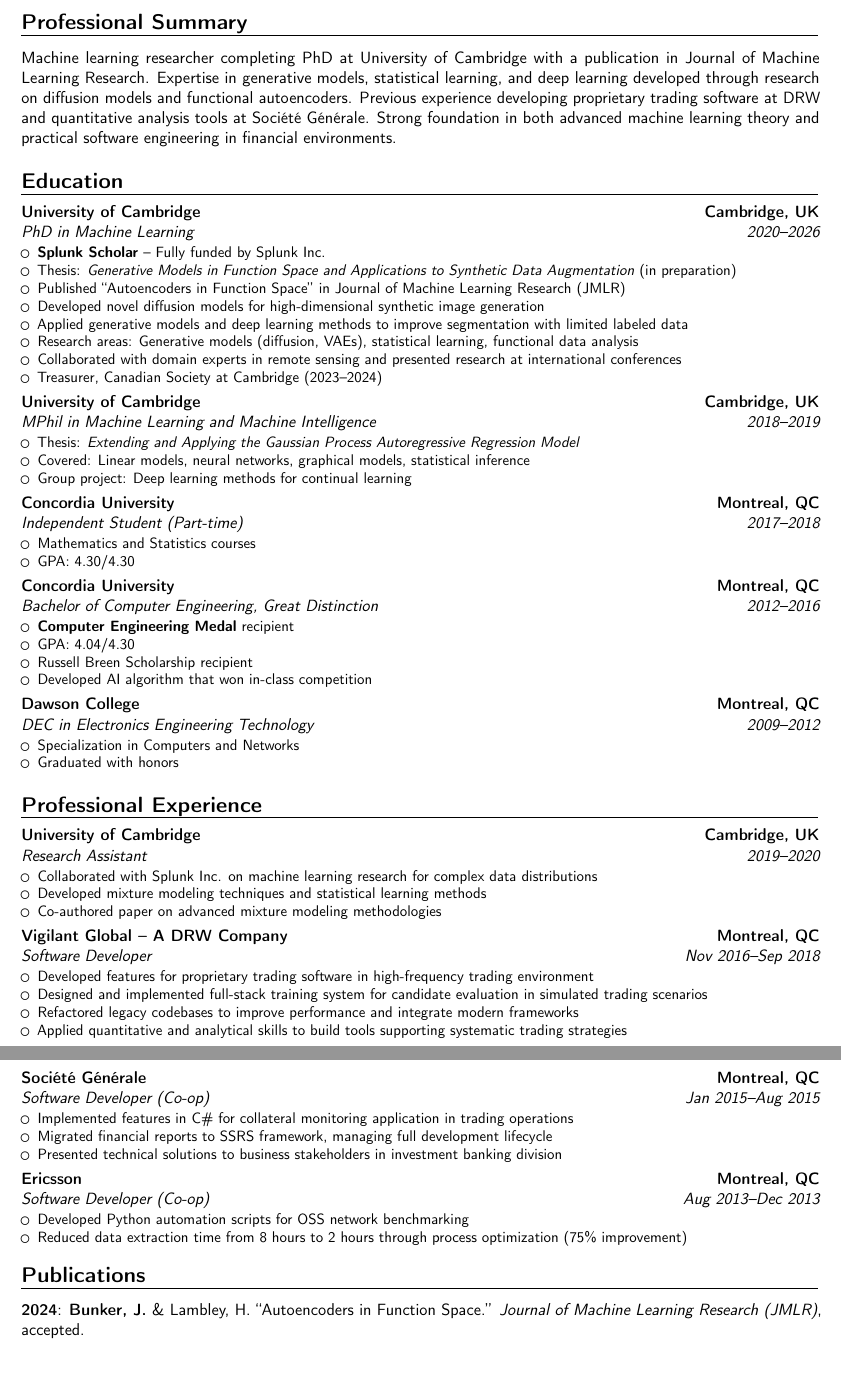
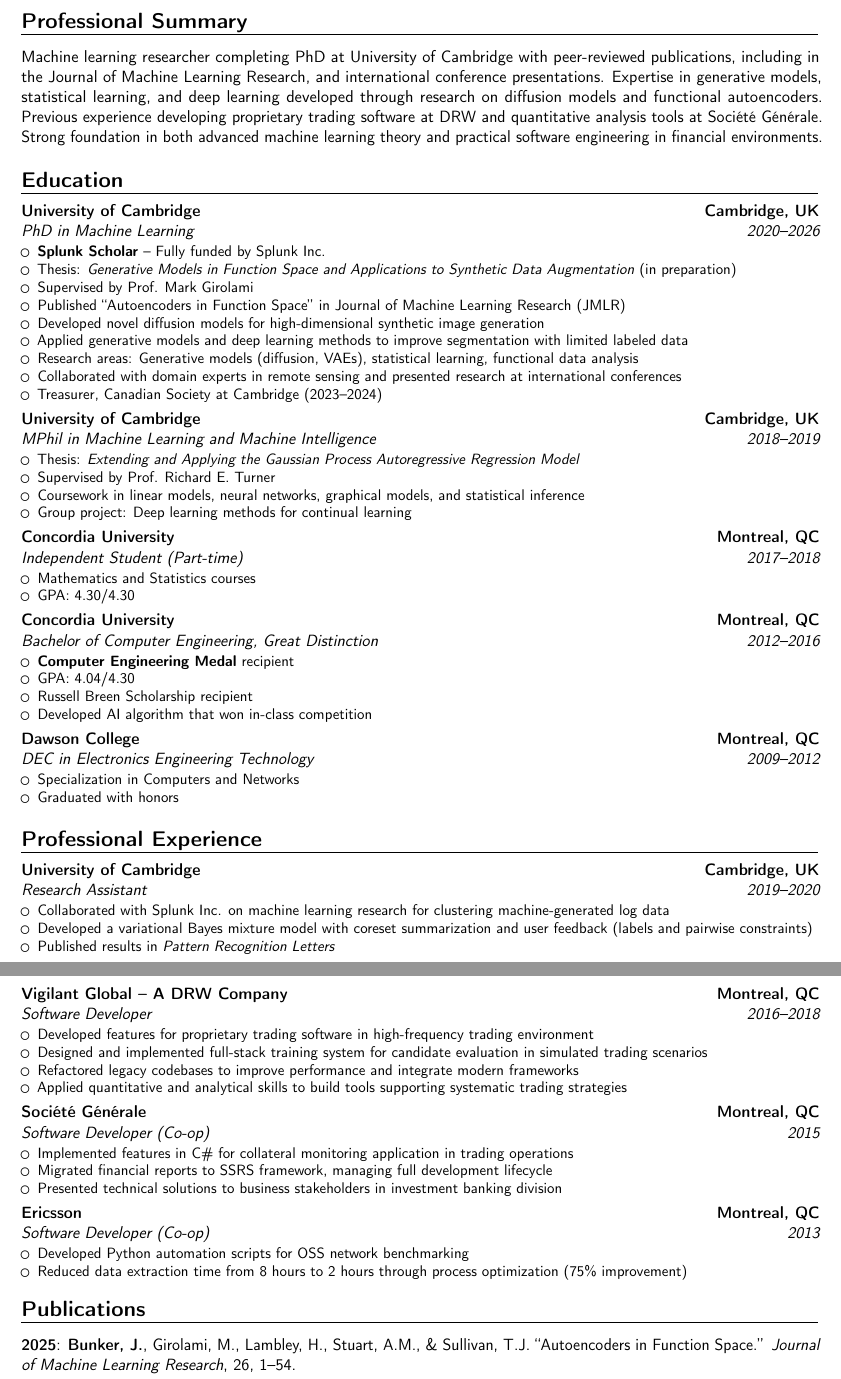
Before and after one commit to bunkerj/curriculum-vitae, a LaTeX CV (source/cv.tex): two parts of pages 1 and 2 of 3, joined at a grey line, cut so that both start at the same text, the shorter picture padded with empty space. Compiled offline with pdfLaTeX.

Commit message:
Add additional changes

```diff
--- a/source/cv.tex
+++ b/source/cv.tex
@@ -16,7 +16,7 @@
 
 % Personal data
 \name{Justin}{Bunker}
-\phone[mobile]{+44~07444~056421}
+\phone[mobile]{+44~7444~056421}
 \email{jb200@cantab.ac.uk}
 \social[linkedin]{bunkerj}
 % TODO: Add your GitHub username below (uncomment when ready)
@@ -35,7 +35,7 @@
 \renewcommand{\footrulewidth}{0pt}
 
 \section{Professional Summary}
-\cvitem{}{Machine learning researcher completing PhD at University of Cambridge with a publication in Journal of Machine Learning Research. Expertise in generative models, statistical learning, and deep learning developed through research on diffusion models and functional autoencoders. Previous experience developing proprietary trading software at DRW and quantitative analysis tools at Société Générale. Strong foundation in both advanced machine learning theory and practical software engineering in financial environments.}
+\cvitem{}{Machine learning researcher completing PhD at University of Cambridge with peer-reviewed publications, including in the Journal of Machine Learning Research, and international conference presentations. Expertise in generative models, statistical learning, and deep learning developed through research on diffusion models and functional autoencoders. Previous experience developing proprietary trading software at DRW and quantitative analysis tools at Société Générale. Strong foundation in both advanced machine learning theory and practical software engineering in financial environments.}
 
 \section{Education}
 
@@ -43,6 +43,7 @@
 \begin{itemize}
 \item \textbf{Splunk Scholar} -- Fully funded by Splunk Inc.
 \item Thesis: \textit{Generative Models in Function Space and Applications to Synthetic Data Augmentation} (in preparation)
+\item Supervised by Prof. Mark Girolami
 \item Published ``Autoencoders in Function Space'' in Journal of Machine Learning Research (JMLR)
 \item Developed novel diffusion models for high-dimensional synthetic image generation
 \item Applied generative models and deep learning methods to improve segmentation with limited labeled data
@@ -54,7 +55,8 @@
 \cventry{2018--2019}{MPhil in Machine Learning and Machine Intelligence}{University of Cambridge}{Cambridge, UK}{}{
 \begin{itemize}
 \item Thesis: \textit{Extending and Applying the Gaussian Process Autoregressive Regression Model}
-\item Covered: Linear models, neural networks, graphical models, statistical inference
+\item Supervised by Prof. Richard E. Turner
+\item Coursework in linear models, neural networks, graphical models, and statistical inference
 \item Group project: Deep learning methods for continual learning
 \end{itemize}}
 
@@ -84,13 +86,13 @@
 
 \cventry{2019--2020}{Research Assistant}{University of Cambridge}{Cambridge, UK}{}{
 \begin{itemize}
-\item Collaborated with Splunk Inc. on machine learning research for complex data distributions
-\item Developed mixture modeling techniques and statistical learning methods
-\item Co-authored paper on advanced mixture modeling methodologies
+\item Collaborated with Splunk Inc. on machine learning research for clustering machine-generated log data
+\item Developed a variational Bayes mixture model with coreset summarization and user feedback (labels and pairwise constraints)
+\item Published results in \textit{Pattern Recognition Letters}
 \end{itemize}}
 
-\nopagebreak
-\cventry{Nov 2016--Sep 2018}{Software Developer}{Vigilant Global -- A DRW Company}{Montreal, QC}{}{
+\newpage
+\cventry{2016--2018}{Software Developer}{Vigilant Global -- A DRW Company}{Montreal, QC}{}{
 \begin{itemize}
 \item Developed features for proprietary trading software in high-frequency trading environment
 \item Designed and implemented full-stack training system for candidate evaluation in simulated trading scenarios
@@ -98,14 +100,14 @@
 \item Applied quantitative and analytical skills to build tools supporting systematic trading strategies
 \end{itemize}}
 
-\cventry{Jan 2015--Aug 2015}{Software Developer (Co-op)}{Société Générale}{Montreal, QC}{}{
+\cventry{2015}{Software Developer (Co-op)}{Société Générale}{Montreal, QC}{}{
 \begin{itemize}
 \item Implemented features in C\# for collateral monitoring application in trading operations
 \item Migrated financial reports to SSRS framework, managing full development lifecycle
 \item Presented technical solutions to business stakeholders in investment banking division
 \end{itemize}}
 
-\cventry{Aug 2013--Dec 2013}{Software Developer (Co-op)}{Ericsson}{Montreal, QC}{}{
+\cventry{2013}{Software Developer (Co-op)}{Ericsson}{Montreal, QC}{}{
 \begin{itemize}
 \item Developed Python automation scripts for OSS network benchmarking
 \item Reduced data extraction time from 8 hours to 2 hours through process optimization (75\% improvement)
@@ -113,5 +115,5 @@
 
 \section{Publications}
 
-\cvitem{2024}{\textbf{Bunker, J.} \& Lambley, H. ``Autoencoders in Function Space.'' \textit{Journal of Machine Learning Research (JMLR)}, accepted.}
+\cvitem{2025}{\textbf{Bunker, J.}, Girolami, M., Lambley, H., Stuart, A.M., \& Sullivan, T.J. ``Autoencoders in Function Space.'' \textit{Journal of Machine Learning Research}, 26, 1--54.}
 
```
Also changed, not shown: Justin_Bunker_CV.pdf, source/cv.tex (6 more changed lines).
